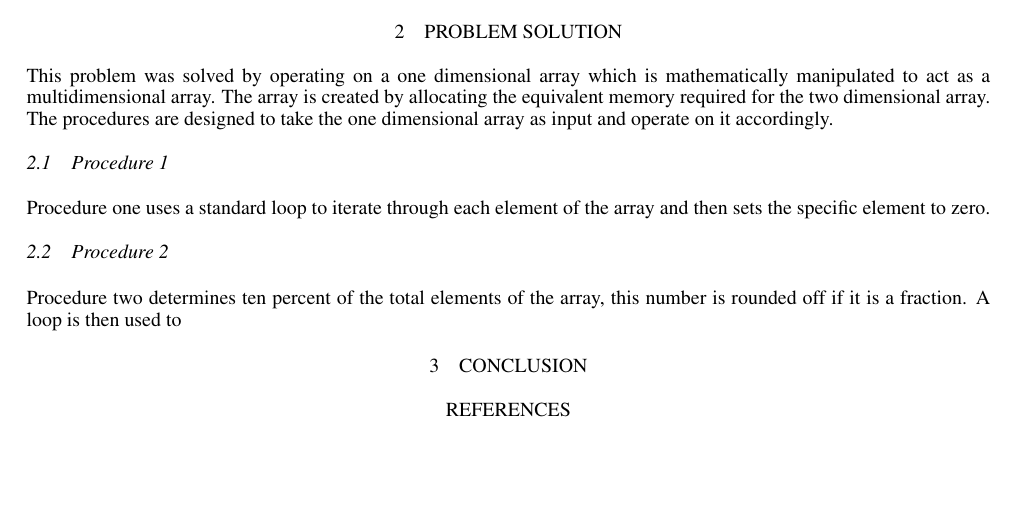
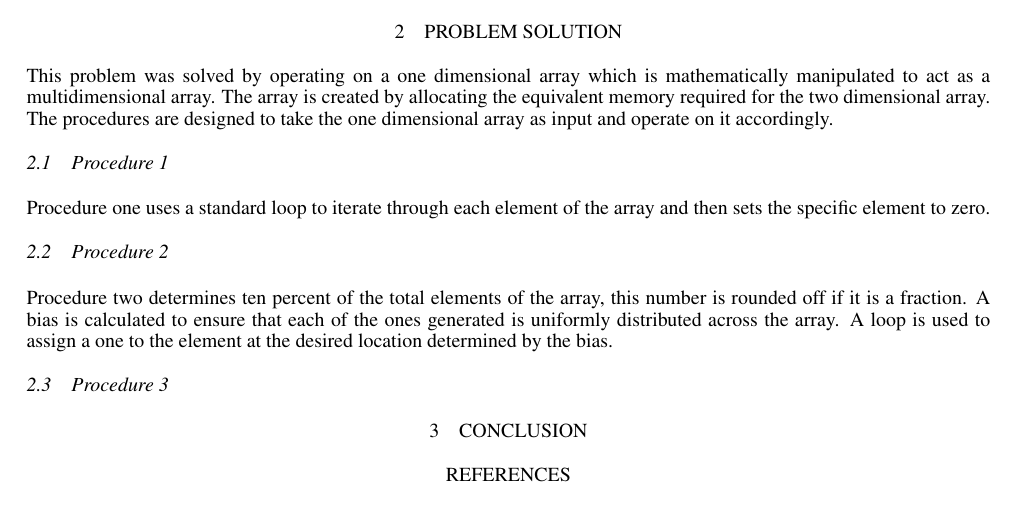
Before and after one commit to DaneSlattery/BigDataLabOne, a LaTeX document (Lab1_Report/Report.tex): part of the page, cut so that both start at the same text, the shorter picture padded with empty space. Compiled offline with pdfLaTeX.

Commit message:
Procedure 2

```diff
--- a/Lab1_Report/Report.tex
+++ b/Lab1_Report/Report.tex
@@ -68,7 +68,10 @@ This problem was solved by operating on a one dimensional array which is mathema
 Procedure one uses a standard loop to iterate through each element of the array and then sets the specific element to zero.
 
 \subsection{Procedure 2}
-Procedure two determines ten percent of the total elements of the array, this number is rounded off if it is a fraction. A loop is then used to
+Procedure two determines ten percent of the total elements of the array, this number is rounded off if it is a fraction. A bias is calculated to ensure that each of the ones generated is uniformly distributed across the array. A loop is used to assign a one to the element at the desired location determined by the bias.
+
+\subsection{Procedure 3}
+
 
 \section{Conclusion}
 \label{sec:Conclusion}
```
Also changed, not shown: Lab1_Report/Report.pdf.
